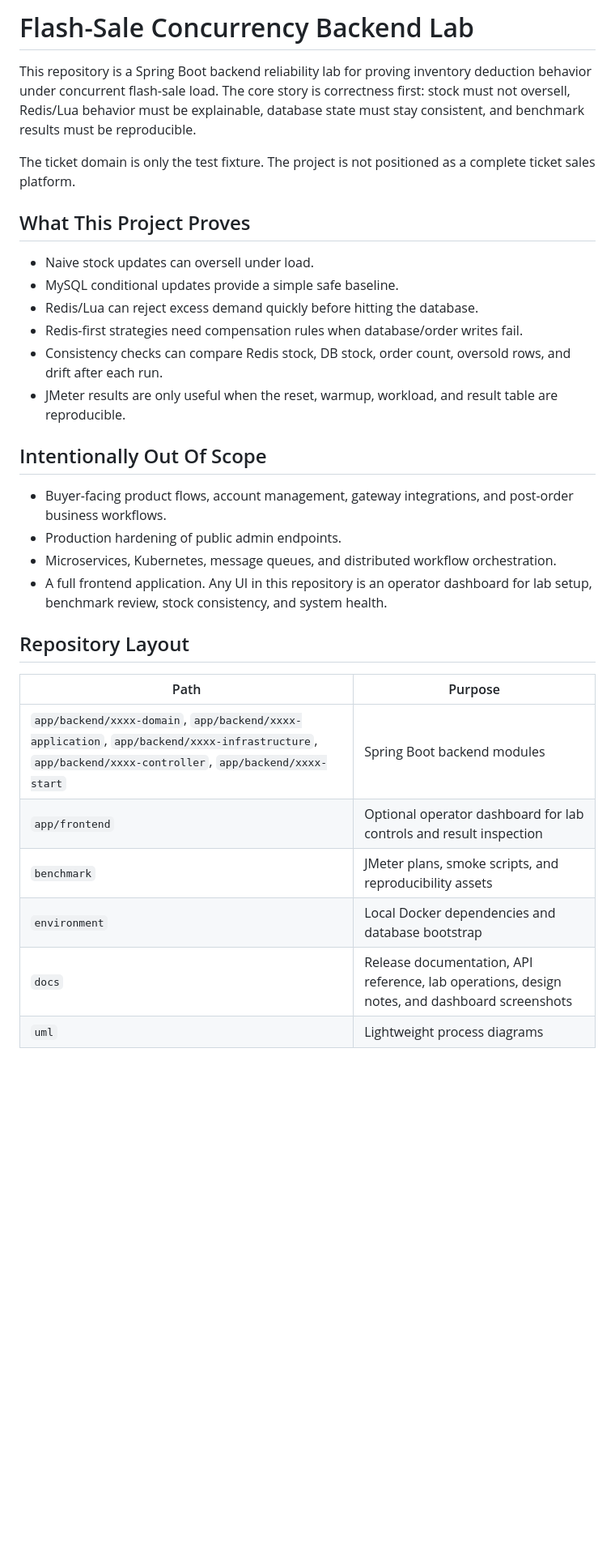
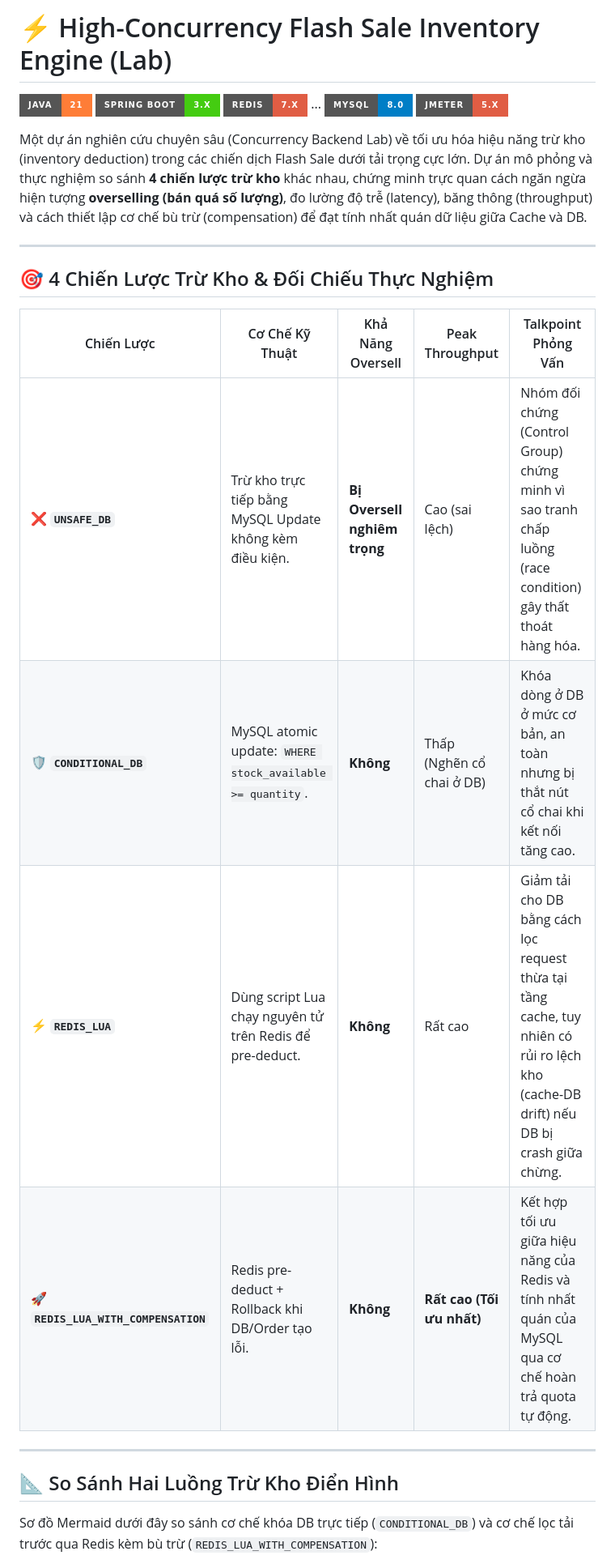
Before and after one commit to qwan30/Flash-Sale-Concurrency-Engine, a Markdown page: README.md, the part around one of its changes. Shown at 81% size. Rendered like a GitHub page; badges without logos; blank space fills up the shorter version.

Commit message:
docs: rewrite README with diagrams and JMeter performance data

```diff
--- a/README.md
+++ b/README.md
@@ -1,33 +1,28 @@
-# Flash-Sale Concurrency Backend Lab
+# ⚡ High-Concurrency Flash Sale Inventory Engine (Lab)
 
-This repository is a Spring Boot backend reliability lab for proving inventory deduction behavior under concurrent flash-sale load. The core story is correctness first: stock must not oversell, Redis/Lua behavior must be explainable, database state must stay consistent, and benchmark results must be reproducible.
+[![Java 21](https://img.shields.io/badge/Java-21-orange?style=for-the-badge&logo=openjdk)](https://openjdk.org/)
+[![Spring Boot 3](https://img.shields.io/badge/Spring_Boot-3.x-brightgreen?style=for-the-badge&logo=springboot)](https://spring.io/projects/spring-boot)
+[![Redis](https://img.shields.io/badge/Redis-7.x-red?style=for-the-badge&logo=redis)](https://redis.io/)
+...
+[![MySQL](https://img.shields.io/badge/MySQL-8.0-blue?style=for-the-badge&logo=mysql)](https://www.mysql.com/)
+[![JMeter](https://img.shields.io/badge/JMeter-5.x-red?style=for-the-badge&logo=apachejmeter)](https://jmeter.apache.org/)
 
-The ticket domain is only the test fixture. The project is not positioned as a complete ticket sales platform.
+Một dự án nghiên cứu chuyên sâu (Concurrency Backend Lab) về tối ưu hóa hiệu năng trừ kho (inventory deduction) trong các chiến dịch Flash Sale dưới tải trọng cực lớn. Dự án mô phỏng và thực nghiệm so sánh **4 chiến lược trừ kho** khác nhau, chứng minh trực quan cách ngăn ngừa hiện tượng **overselling (bán quá số lượng)**, đo lường độ trễ (latency), băng thông (throughput) và cách thiết lập cơ chế bù trừ (compensation) để đạt tính nhất quán dữ liệu giữa Cache và DB.
 
-## What This Project Proves
+---
 
-- Naive stock updates can oversell under load.
-- MySQL conditional updates provide a simple safe baseline.
-- Redis/Lua can reject excess demand quickly before hitting the database.
-- Redis-first strategies need compensation rules when database/order writes fail.
-- Consistency checks can compare Redis stock, DB stock, order count, oversold rows, and drift after each run.
-- JMeter results are only useful when the reset, warmup, workload, and result table are reproducible.
+## 🎯 4 Chiến Lược Trừ Kho & Đối Chiếu Thực Nghiệm
 
-## Intentionally Out Of Scope
+| Chiến Lược | Cơ Chế Kỹ Thuật | Khả Năng Oversell | Peak Throughput | Talkpoint Phỏng Vấn |
+|---|---|---|---|---|
+| ❌ **`UNSAFE_DB`** | Trừ kho trực tiếp bằng MySQL Update không kèm điều kiện. | **Bị Oversell nghiêm trọng** | Cao (sai lệch) | Nhóm đối chứng (Control Group) chứng minh vì sao tranh chấp luồng (race condition) gây thất thoát hàng hóa. |
+| 🛡️ **`CONDITIONAL_DB`** | MySQL atomic update: `WHERE stock_available >= quantity`. | **Không** | Thấp (Nghẽn cổ chai ở DB) | Khóa dòng ở DB ở mức cơ bản, an toàn nhưng bị thắt nút cổ chai khi kết nối tăng cao. |
+| ⚡ **`REDIS_LUA`** | Dùng script Lua chạy nguyên tử trên Redis để pre-deduct. | **Không** | Rất cao | Giảm tải cho DB bằng cách lọc request thừa tại tầng cache, tuy nhiên có rủi ro lệch kho (cache-DB drift) nếu DB bị crash giữa chừng. |
+| 🚀 **`REDIS_LUA_WITH_COMPENSATION`** | Redis pre-deduct + Rollback khi DB/Order tạo lỗi. | **Không** | **Rất cao (Tối ưu nhất)** | Kết hợp tối ưu giữa hiệu năng của Redis và tính nhất quán của MySQL qua cơ chế hoàn trả quota tự động. |
 
-- Buyer-facing product flows, account management, gateway integrations, and post-order business workflows.
-- Production hardening of public admin endpoints.
-- Microservices, Kubernetes, message queues, and distributed workflow orchestration.
-- A full frontend application. Any UI in this repository is an operator dashboard for lab setup, benchmark review, stock consistency, and system health.
+---
 
-## Repository Layout
+## 📐 So Sánh Hai Luồng Trừ Kho Điển Hình
 
-| Path | Purpose |
-|---|---|
-| `app/backend/xxxx-domain`, `app/backend/xxxx-application`, `app/backend/xxxx-infrastructure`, `app/backend/xxxx-controller`, `app/backend/xxxx-start` | Spring Boot backend modules |
-| `app/frontend` | Optional operator dashboard for lab controls and result inspection |
-| `benchmark` | JMeter plans, smoke scripts, and reproducibility assets |
-| `environment` | Local Docker dependencies and database bootstrap |
-| `docs` | Release documentation, API reference, lab operations, design notes, and dashboard screenshots |
-| `uml` | Lightweight process diagrams |
+Sơ đồ Mermaid dưới đây so sánh cơ chế khóa DB trực tiếp (`CONDITIONAL_DB`) và cơ chế lọc tải trước qua Redis kèm bù trừ (`REDIS_LUA_WITH_COMPENSATION`):
 
```
Also changed, not shown: other parts of README.md (+82 -145 lines).
